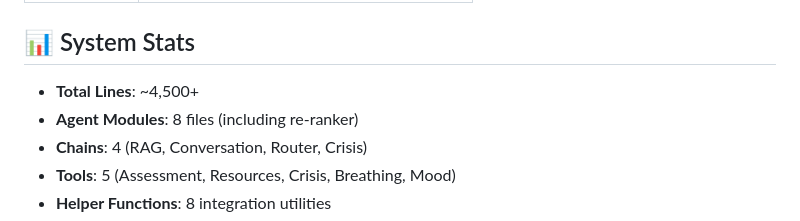
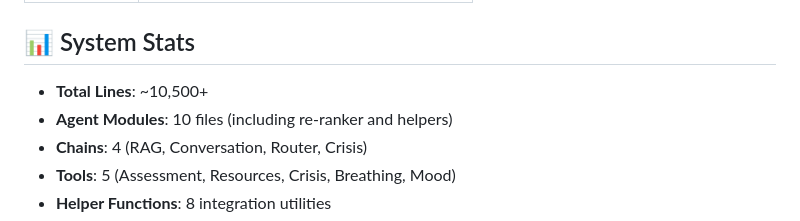
Before and after one commit to jefflyt/MentalHealth_AI, a Markdown page: README.md, the part around the change. Rendered like a GitHub page.

Commit message:
docs: Update documentation to reflect changes in total lines and agent modules

```diff
--- a/README.md
+++ b/README.md
@@ -242,8 +242,8 @@ MentalHealth_AI/
 
 ## 📊 System Stats
 
-- **Total Lines**: ~4,500+
-- **Agent Modules**: 8 files (including re-ranker)
+- **Total Lines**: ~10,500+
+- **Agent Modules**: 10 files (including re-ranker and helpers)
 - **Chains**: 4 (RAG, Conversation, Router, Crisis)
 - **Tools**: 5 (Assessment, Resources, Crisis, Breathing, Mood)
 - **Helper Functions**: 8 integration utilities
```
Also changed, not shown: GUIDE.md (+36 -32 lines).
